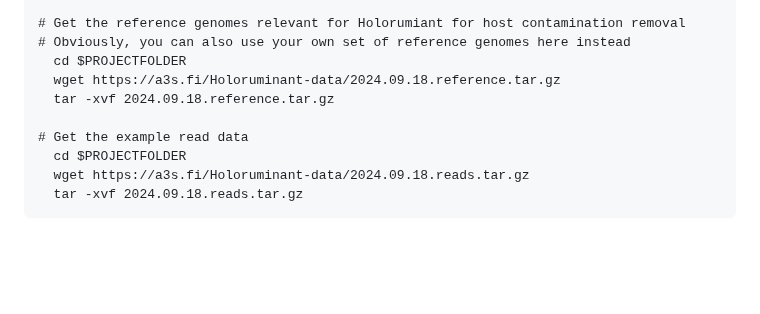
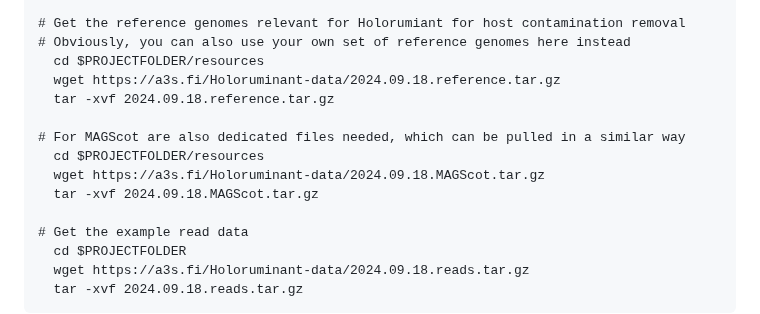
Before and after one commit to fischuu/Pipeline-Holoruminant-Meta, a Markdown page: README.md, the part around the change. GitHub-like rendering; blank space fills up the shorter version.

```diff
--- a/README.md
+++ b/README.md
@@ -86,9 +86,14 @@ Then we need to download the precompiled databases and reference genomes
 
 # Get the reference genomes relevant for Holorumiant for host contamination removal
 # Obviously, you can also use your own set of reference genomes here instead
-  cd $PROJECTFOLDER
+  cd $PROJECTFOLDER/resources
   wget https://a3s.fi/Holoruminant-data/2024.09.18.reference.tar.gz
   tar -xvf 2024.09.18.reference.tar.gz
+
+# For MAGScot are also dedicated files needed, which can be pulled in a similar way
+  cd $PROJECTFOLDER/resources
+  wget https://a3s.fi/Holoruminant-data/2024.09.18.MAGScot.tar.gz
+  tar -xvf 2024.09.18.MAGScot.tar.gz
 
 # Get the example read data
   cd $PROJECTFOLDER
```
